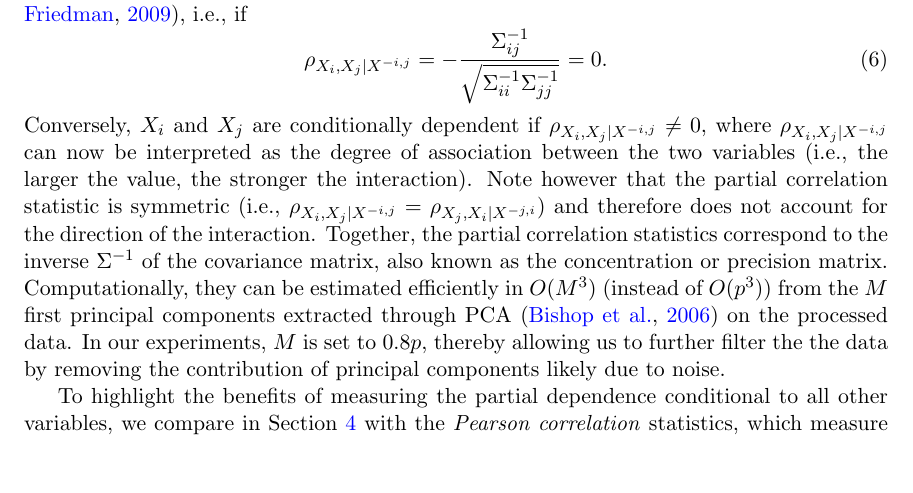
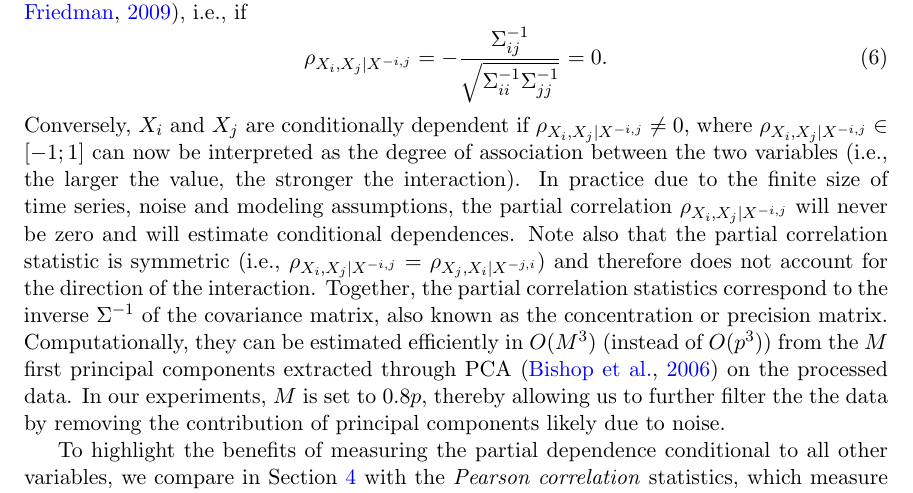
Before and after one commit to asutera/paper-connectomics, a LaTeX thesis (article.tex): part of page 3 of 10 before the commit and part of page 3 of 11 after it, cut so that both start at the same text, the shorter picture padded with empty space. Compiled offline with pdfLaTeX.

Commit message:
add some word about conditional dependancy estimate in practice

```diff
--- a/article.tex
+++ b/article.tex
@@ -212,9 +212,12 @@ is null~\citep{koller2009probabilistic}, i.e., if
 \rho_{X_i, X_j | X^{-i,j}} = -\frac{\Sigma^{-1}_{ij}}{\sqrt{\Sigma^{-1}_{ii} \Sigma^{-1}_{jj}}} = 0.
 \end{equation}
 Conversely, $X_i$ and $X_j$ are conditionally dependent if $\rho_{X_i, X_j |
-X^{-i,j}} \neq 0$, where $\rho_{X_i, X_j | X^{-i,j}}$ can now be interpreted as
-the degree of association between the two variables (i.e., the larger the
-value, the stronger the interaction). Note however that the partial correlation
+X^{-i,j}} \neq 0$, where $\rho_{X_i, X_j | X^{-i,j}} \in [-1;1]$ can now be
+interpreted as the degree of association between the two variables (i.e., the larger the
+value, the stronger the interaction). In practice due to the finite size of
+time series, noise and modeling assumptions, the partial correlation
+$\rho_{X_i, X_j | X^{-i,j}}$ will never be zero and will estimate
+conditional dependences. Note also that the partial correlation
 statistic is symmetric (i.e., $\rho_{X_i, X_j | X^{-i,j}} = \rho_{X_j, X_i |
 X^{-j,i}}$) and therefore does not account for the direction of the
 interaction. Together, the partial correlation statistics correspond to the
```
